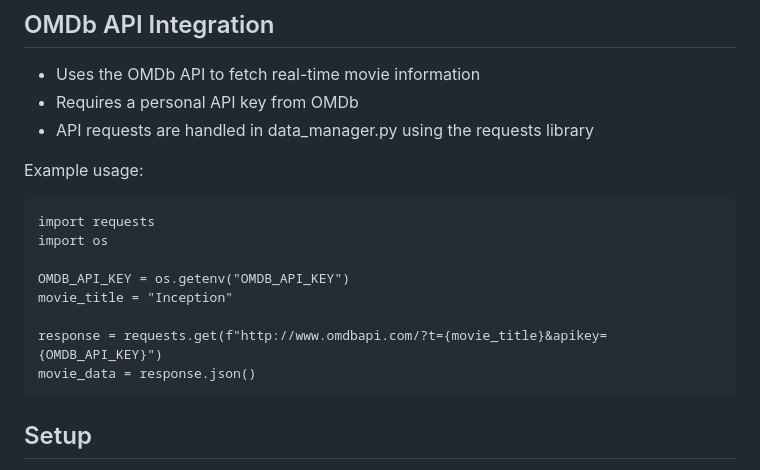
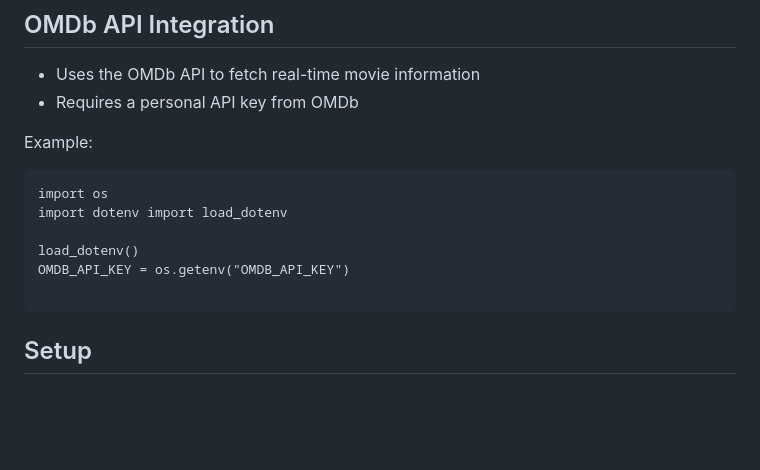
Before and after one commit to jess-compliance-dev/MoviWebApp, a Markdown page: README.md, the part around the change. Rendered like a GitHub page; blank space fills up the shorter version.

`````diff
--- a/README.md
+++ b/README.md
@@ -52,18 +52,15 @@ It demonstrates modular Python code, Flask web development, dynamic HTML generat
 ## OMDb API Integration
 * Uses the OMDb API to fetch real-time movie information
 * Requires a personal API key from OMDb
-* API requests are handled in data_manager.py using the requests library
 
-Example usage:
+Example:
 ````
-import requests
 import os
+import dotenv import load_dotenv
 
+load_dotenv()
 OMDB_API_KEY = os.getenv("OMDB_API_KEY")
-movie_title = "Inception"
 
-response = requests.get(f"http://www.omdbapi.com/?t={movie_title}&apikey={OMDB_API_KEY}")
-movie_data = response.json()
 ````
 ## Setup
 1. Clone the repository and install dependencies:
`````
